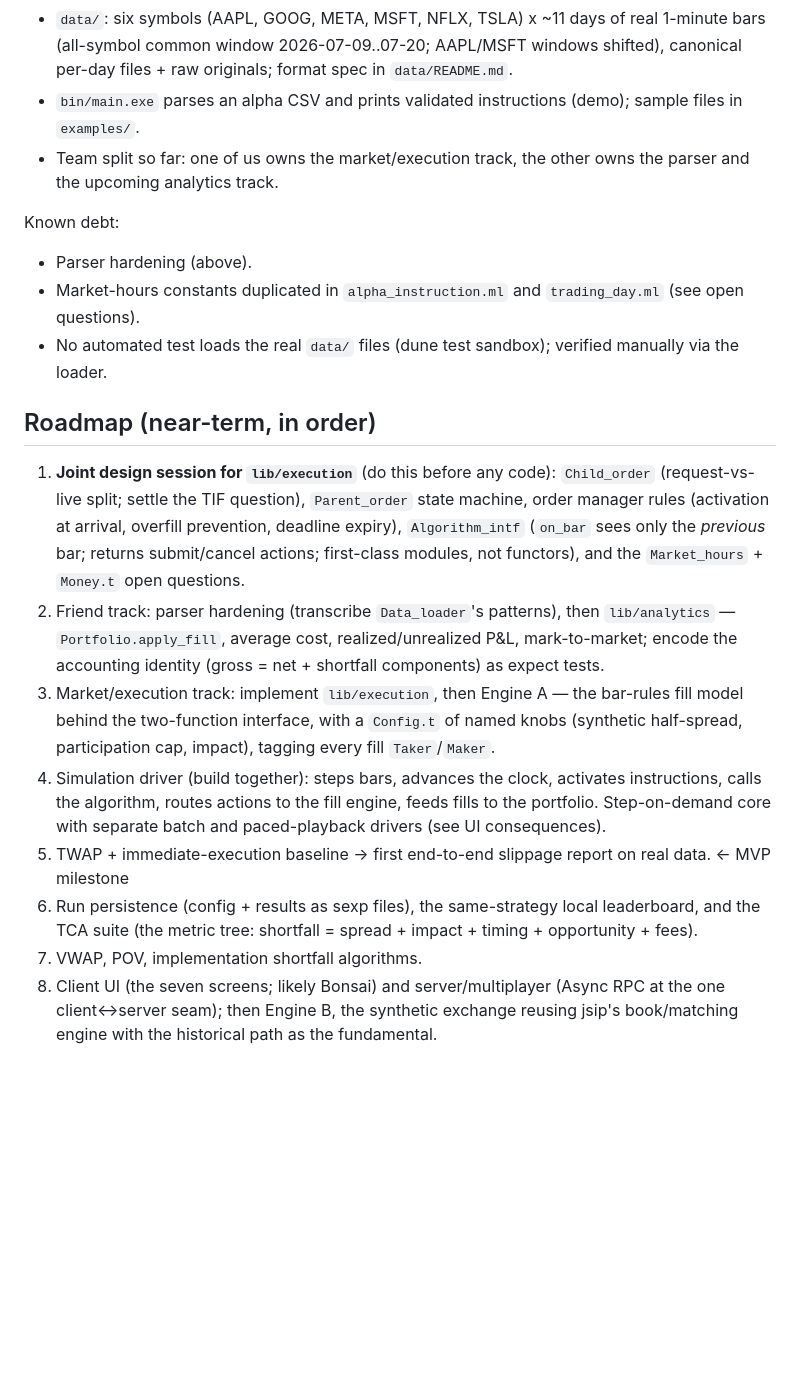
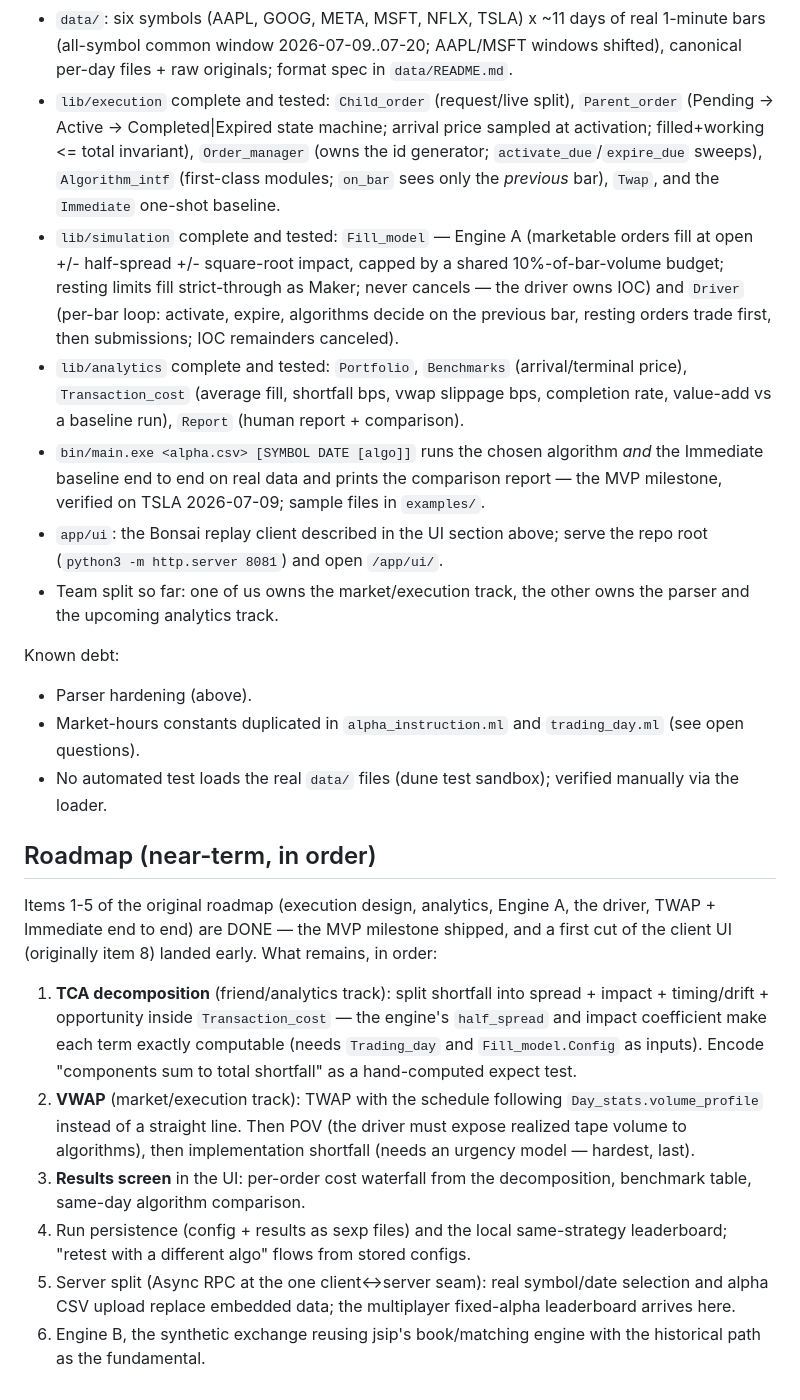
Before and after one commit to MinhazRajib/slippery-executives, a Markdown page: context.md, the part around one of its changes. GitHub-like rendering; blank space fills up the shorter version.

Commit message:
context.md: record the shipped MVP + UI, refresh module map and roadmap
Co-Authored-By: Claude Fable 5 <noreply@anthropic.com>

```diff
--- a/context.md
+++ b/context.md
@@ -349,8 +363,31 @@ Done — all merged to `main`, build/tests/formatting green:
   of real 1-minute bars (all-symbol common window 2026-07-09..07-20;
   AAPL/MSFT windows shifted), canonical per-day files + raw originals;
   format spec in `data/README.md`.
-- `bin/main.exe` parses an alpha CSV and prints validated instructions
-  (demo); sample files in `examples/`.
+- `lib/execution` complete and tested: `Child_order` (request/live
+  split), `Parent_order` (Pending -> Active -> Completed|Expired state
+  machine; arrival price sampled at activation; filled+working <= total
+  invariant), `Order_manager` (owns the id generator;
+  `activate_due`/`expire_due` sweeps), `Algorithm_intf` (first-class
+  modules; `on_bar` sees only the *previous* bar), `Twap`, and the
+  `Immediate` one-shot baseline.
+- `lib/simulation` complete and tested: `Fill_model` — Engine A
+  (marketable orders fill at open +/- half-spread +/- square-root
+  impact, capped by a shared 10%-of-bar-volume budget; resting limits
+  fill strict-through as Maker; never cancels — the driver owns IOC)
+  and `Driver` (per-bar loop: activate, expire, algorithms decide on
+  the previous bar, resting orders trade first, then submissions; IOC
+  remainders canceled).
+- `lib/analytics` complete and tested: `Portfolio`, `Benchmarks`
+  (arrival/terminal price), `Transaction_cost` (average fill,
+  shortfall bps, vwap slippage bps, completion rate, value-add vs a
+  baseline run), `Report` (human report + comparison).
+- `bin/main.exe <alpha.csv> [SYMBOL DATE [algo]]` runs the chosen
+  algorithm *and* the Immediate baseline end to end on real data and
+  prints the comparison report — the MVP milestone, verified on TSLA
+  2026-07-09; sample files in `examples/`.
+- `app/ui`: the Bonsai replay client described in the UI section
+  above; serve the repo root (`python3 -m http.server 8081`) and open
+  `/app/ui/`.
 - Team split so far: one of us owns the market/execution track, the
   other owns the parser and the upcoming analytics track.
 
@@ -363,33 +400,28 @@ Known debt:
 
 ## Roadmap (near-term, in order)
 
-1. **Joint design session for `lib/execution`** (do this before any
-   code): `Child_order` (request-vs-live split; settle the TIF
-   question), `Parent_order` state machine, order manager rules
-   (activation at arrival, overfill prevention, deadline expiry),
-   `Algorithm_intf` (`on_bar` sees only the *previous* bar; returns
-   submit/cancel actions; first-class modules, not functors), and the
-   `Market_hours` + `Money.t` open questions.
-2. Friend track: parser hardening (transcribe `Data_loader`'s
-   patterns), then `lib/analytics` — `Portfolio.apply_fill`, average
-   cost, realized/unrealized P&L, mark-to-market; encode the
-   accounting identity (gross = net + shortfall components) as expect
-   tests.
-3. Market/execution track: implement `lib/execution`, then Engine A —
-   the bar-rules fill model behind the two-function interface, with a
-   `Config.t` of named knobs (synthetic half-spread, participation
-   cap, impact), tagging every fill `Taker`/`Maker`.
-4. Simulation driver (build together): steps bars, advances the clock,
-   activates instructions, calls the algorithm, routes actions to the
-   fill engine, feeds fills to the portfolio. Step-on-demand core with
-   separate batch and paced-playback drivers (see UI consequences).
-5. TWAP + immediate-execution baseline -> first end-to-end slippage
-   report on real data. <- MVP milestone
-6. Run persistence (config + results as sexp files), the
-   same-strategy local leaderboard, and the TCA suite (the metric
-   tree: shortfall = spread + impact + timing + opportunity + fees).
-7. VWAP, POV, implementation shortfall algorithms.
-8. Client UI (the seven screens; likely Bonsai) and server/multiplayer
-   (Async RPC at the one client<->server seam); then Engine B, the
-   synthetic exchange reusing jsip's book/matching engine with the
-   historical path as the fundamental.
+Items 1-5 of the original roadmap (execution design, analytics,
+Engine A, the driver, TWAP + Immediate end to end) are DONE — the MVP
+milestone shipped, and a first cut of the client UI (originally item
+8) landed early. What remains, in order:
+
+1. **TCA decomposition** (friend/analytics track): split shortfall
+   into spread + impact + timing/drift + opportunity inside
+   `Transaction_cost` — the engine's `half_spread` and impact
+   coefficient make each term exactly computable (needs `Trading_day`
+   and `Fill_model.Config` as inputs). Encode "components sum to total
+   shortfall" as a hand-computed expect test.
+2. **VWAP** (market/execution track): TWAP with the schedule following
+   `Day_stats.volume_profile` instead of a straight line. Then POV
+   (the driver must expose realized tape volume to algorithms), then
+   implementation shortfall (needs an urgency model — hardest, last).
+3. **Results screen** in the UI: per-order cost waterfall from the
+   decomposition, benchmark table, same-day algorithm comparison.
+4. Run persistence (config + results as sexp files) and the local
+   same-strategy leaderboard; "retest with a different algo" flows
+   from stored configs.
+5. Server split (Async RPC at the one client<->server seam): real
+   symbol/date selection and alpha CSV upload replace embedded data;
+   the multiplayer fixed-alpha leaderboard arrives here.
+6. Engine B, the synthetic exchange reusing jsip's book/matching
+   engine with the historical path as the fundamental.
```
Also changed, not shown: other parts of context.md (+36 -22 lines).
